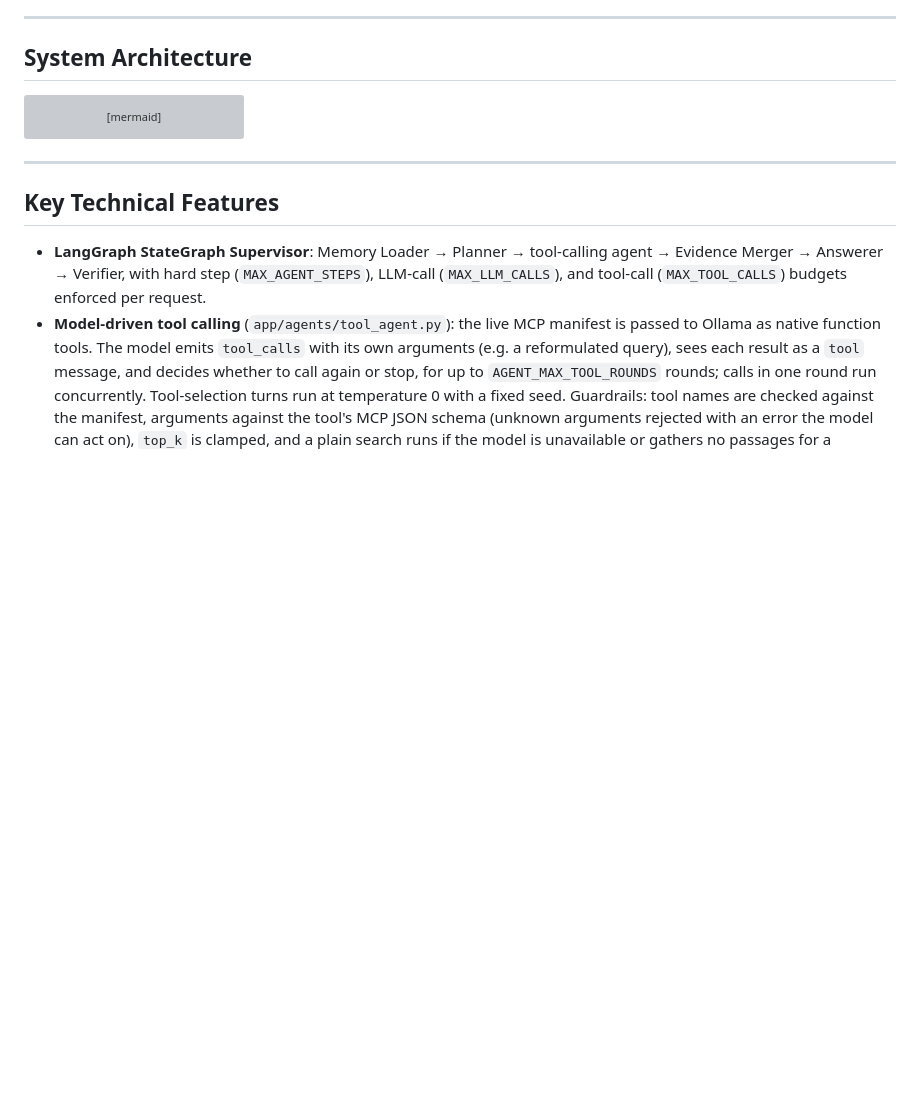
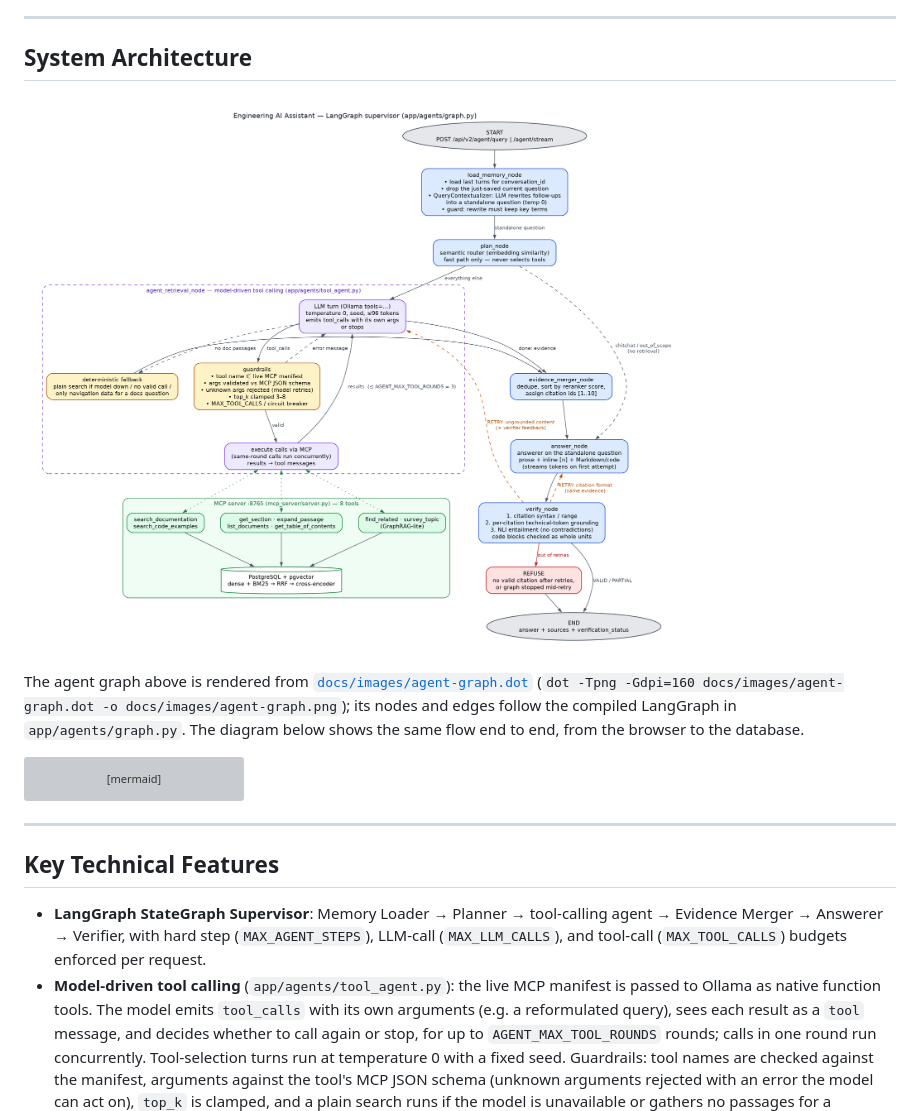
Before and after one commit to atharva0300/technical-documentation-rag-and-ai-assistant, a Markdown page: README.md, the part around the change. GitHub-like rendering; pictures changed too: docs/images/agent-graph.png (added); blank space fills up the shorter version; grey boxes are pictures that could not be loaded.

Commit message:
Add the agent graph image to the README
docs/images/agent-graph.png shows the LangGraph supervisor as compiled in
app/agents/graph.py: memory and follow-up rewriting, the router fast path, the
model-driven tool-calling loop with its guardrails and fallback, the MCP tools,
and the merger, answerer and verifier with their retry and refusal paths. The
Graphviz source (agent-graph.dot) is kept next to it so it can be re-rendered.

````diff
--- a/README.md
+++ b/README.md
@@ -17,6 +17,13 @@ lexically and via NLI entailment — before triggering a bounded retry on an ung
 ---
 
 ## System Architecture
+
+![Agent graph: memory and follow-up rewriting, router fast path, model-driven MCP tool-calling loop, evidence merger, answerer and verifier](docs/images/agent-graph.png)
+
+The agent graph above is rendered from [`docs/images/agent-graph.dot`](docs/images/agent-graph.dot)
+(`dot -Tpng -Gdpi=160 docs/images/agent-graph.dot -o docs/images/agent-graph.png`); its nodes
+and edges follow the compiled LangGraph in `app/agents/graph.py`. The diagram below shows the
+same flow end to end, from the browser to the database.
 
 ```mermaid
 graph TD
````
Also changed, not shown: 1 other file.
